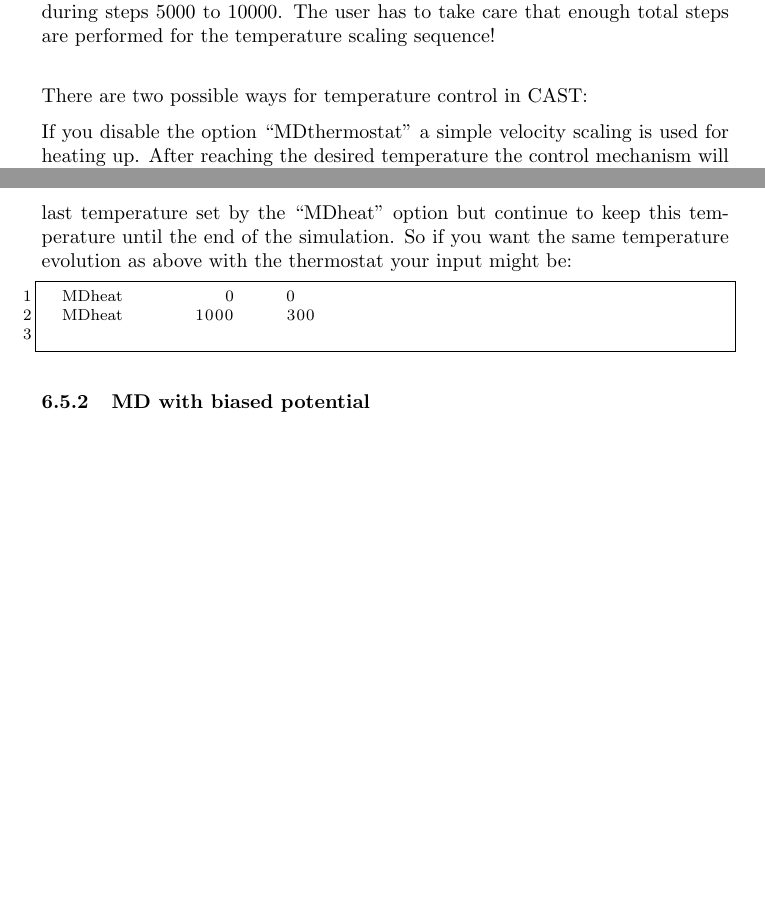
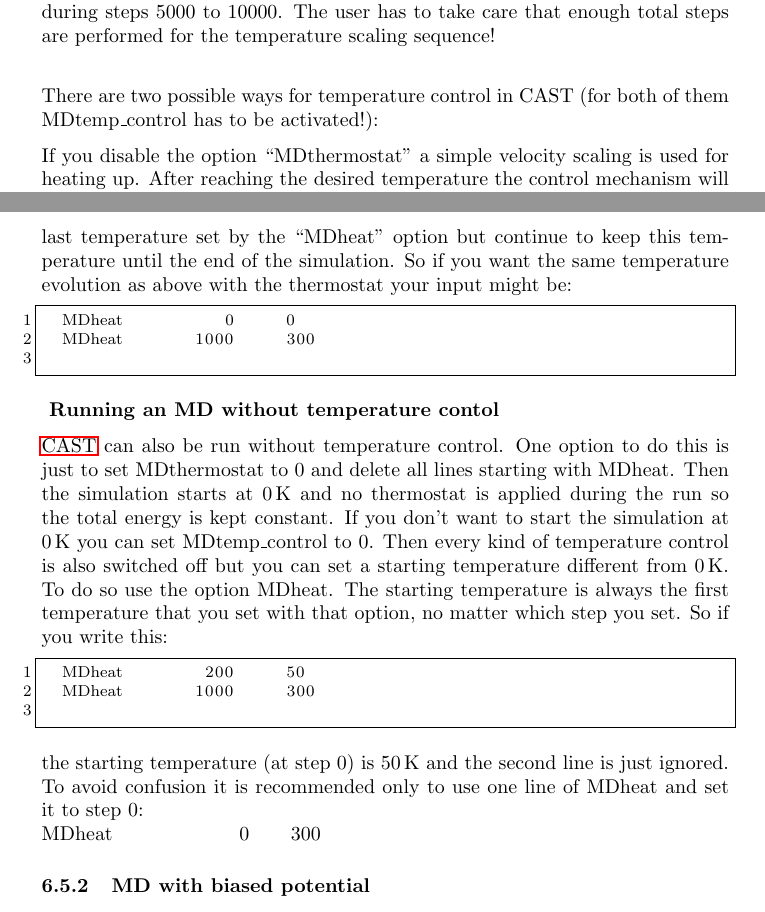
Before and after one commit to AKEngels/CAST, a LaTeX document (manual/castmanual.tex): two parts of pages 25 and 26 of 57, joined at a grey line, cut so that both start at the same text, the shorter picture padded with empty space. Compiled offline with pdfLaTeX.

Commit message:
update manual

```diff
--- a/manual/castmanual.tex
+++ b/manual/castmanual.tex
@@ -674,7 +675,7 @@ If you use an energy interface that doesn't need atom types (i.\,e. no forcefiel
 	\end{lstlisting}~\\~\\
 	In the above example the simulation starts at 0 Kelvin and is then heated to 300K within the first 1000 steps. The temperature is kept steady for 4000 steps until step 5000 is reached. Now the system is cooled back to 0 Kelvin during steps 5000 to 10000. The user has to take care that enough total steps are performed for the temperature scaling sequence!\\
 
-	There are two possible ways for temperature control in CAST:
+	There are two possible ways for temperature control in CAST (for both of them MDtemp\_control has to be activated!):
 
 If you disable the option ``MDthermostat'' a simple velocity scaling is used for heating up. After reaching the desired temperature the control mechanism will keep the temperature constant. Setting the start temperature to zero will result in an error because there's a division by zero. So your settings for first heating up and then keeping the temperature constant (after 1000 steps) might be:
 	\begin{lstlisting}
@@ -687,6 +688,15 @@ If you disable the option ``MDthermostat'' a simple velocity scaling is used for
 	MDheat			    0  	  0
 	MDheat 			 1000     300
 	\end{lstlisting}
+
+\textbf{	Running an MD without temperature contol}
+
+	\ac{CAST} can also be run without temperature control. One option to do this is just to set MDthermostat to 0 and delete all lines starting with MDheat. Then the simulation starts at 0\,K and no thermostat is applied during the run so the total energy is kept constant. If you don't want to start the simulation at 0\,K you can set MDtemp\_control to 0. Then every kind of temperature control is also switched off but you can set a starting temperature different from 0\,K. To do so use the option MDheat. The starting temperature is always the first temperature that you set with that option, no matter which step you set. So if you write this:
+			\begin{lstlisting}
+	MDheat			  200  	  50
+	MDheat 			 1000     300
+	\end{lstlisting}
+	the starting temperature (at step 0) is 50\,K and the second line is just ignored. To avoid confusion it is recommended only to use one line of MDheat and set it to step 0: \\MDheat  \hspace{2cm}  0 \hspace{0.5cm}  300
 
 	\subsubsection{MD with biased potential}
 
```
Also changed, not shown: manual/castmanual.tex (1 more changed lines).
